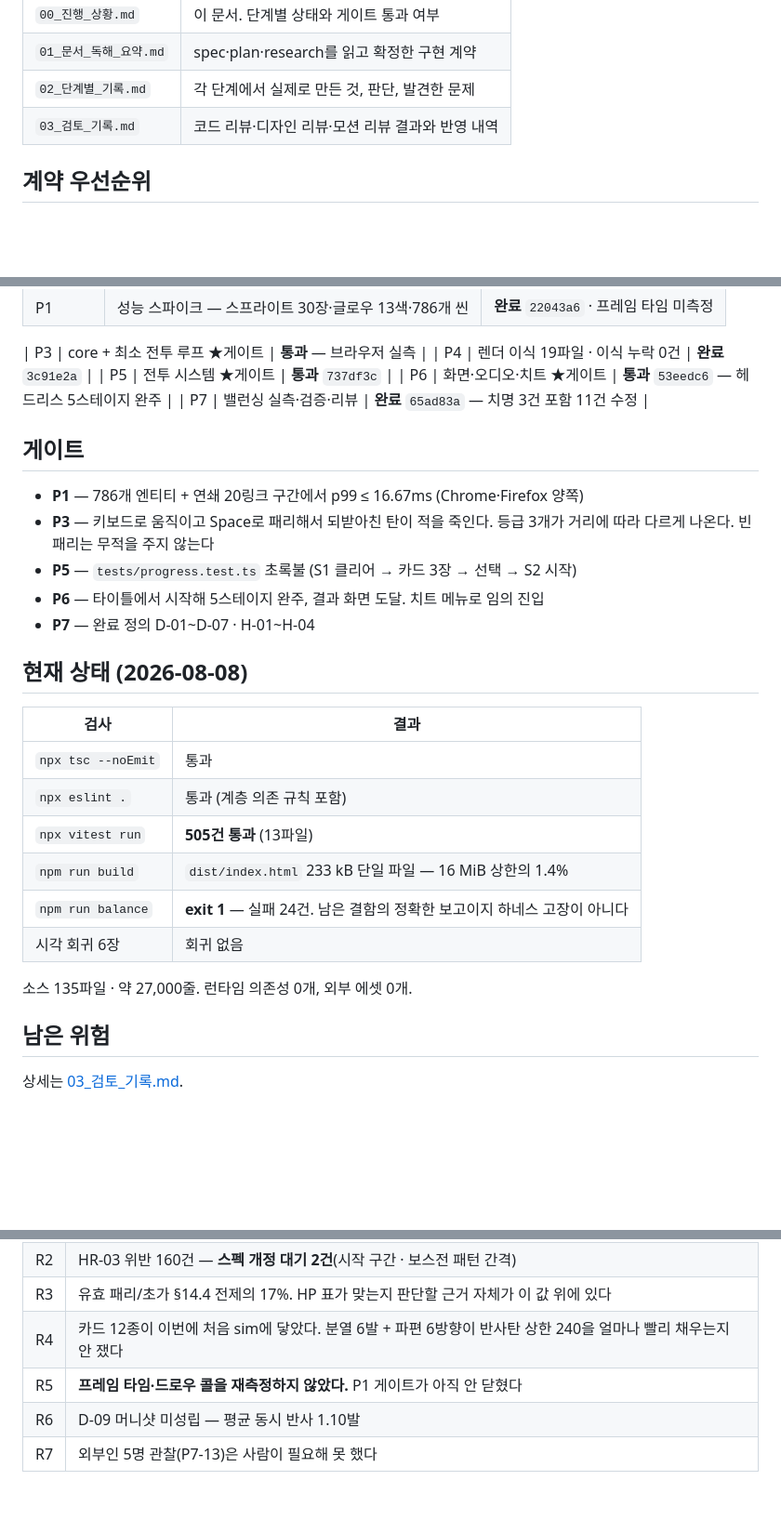
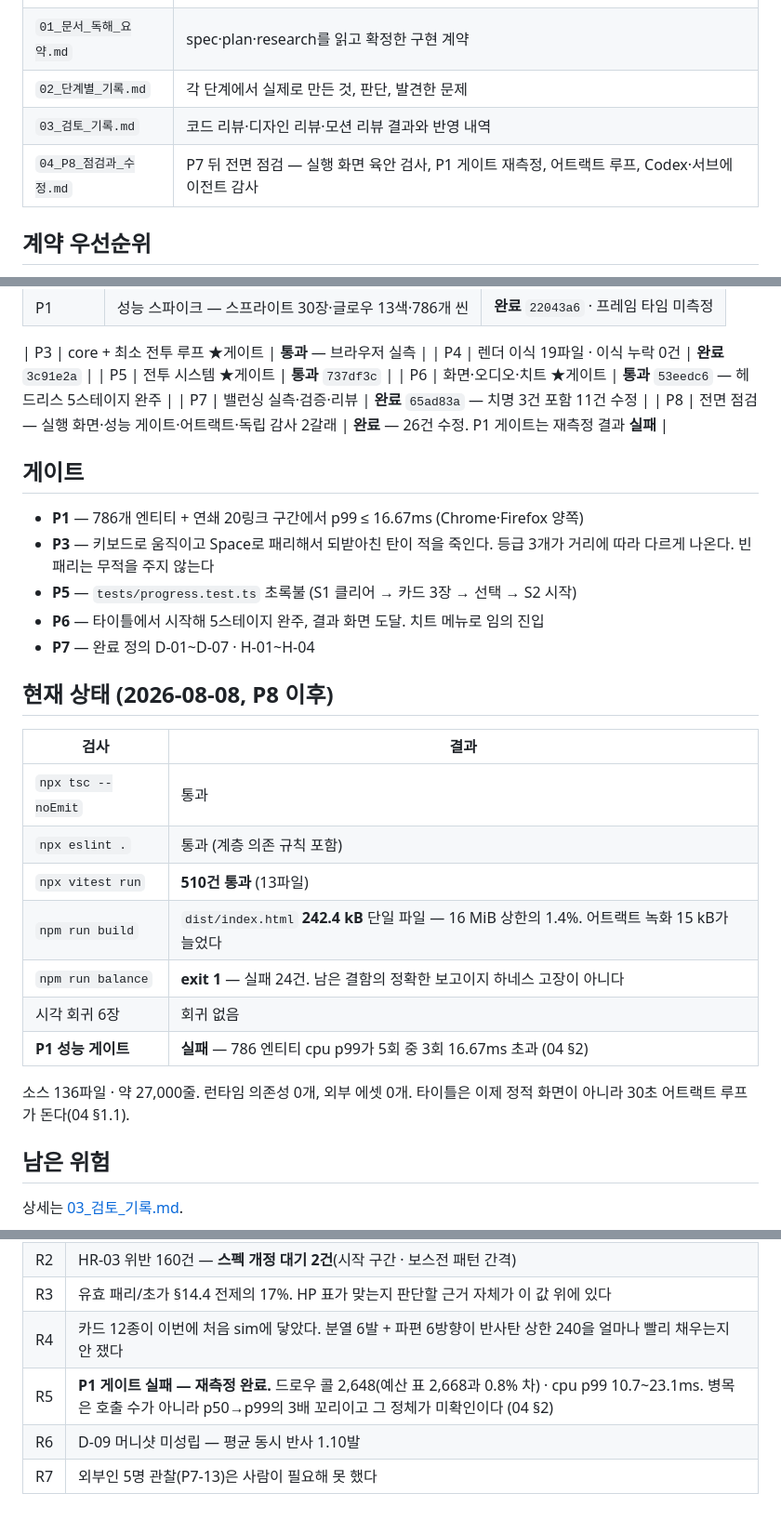
Before and after one commit to kimkimsh/nhn_game, a Markdown page: docs/work_log/00_진행_상황.md, 3 parts joined by grey strips. Shown at 93% size. Drawn GitHub-style; blank space fills up the shorter version.

```diff
--- a/docs/work_log/00_진행_상황.md
+++ b/docs/work_log/00_진행_상황.md
@@ -11,6 +11,7 @@
 | `01_문서_독해_요약.md` | spec·plan·research를 읽고 확정한 구현 계약 |
 | `02_단계별_기록.md` | 각 단계에서 실제로 만든 것, 판단, 발견한 문제 |
 | `03_검토_기록.md` | 코드 리뷰·디자인 리뷰·모션 리뷰 결과와 반영 내역 |
+| `04_P8_점검과_수정.md` | P7 뒤 전면 점검 — 실행 화면 육안 검사, P1 게이트 재측정, 어트랙트 루프, Codex·서브에이전트 감사 |
 
 ## 계약 우선순위
 
@@ -35,6 +36,7 @@
 | P5 | 전투 시스템 ★게이트 | **통과** `737df3c` |
 | P6 | 화면·오디오·치트 ★게이트 | **통과** `53eedc6` — 헤드리스 5스테이지 완주 |
 | P7 | 밸런싱 실측·검증·리뷰 | **완료** `65ad83a` — 치명 3건 포함 11건 수정 |
+| P8 | 전면 점검 — 실행 화면·성능 게이트·어트랙트·독립 감사 2갈래 | **완료** — 26건 수정. P1 게이트는 재측정 결과 **실패** |
 
 ## 게이트
 
@@ -44,18 +46,20 @@
 - **P6** — 타이틀에서 시작해 5스테이지 완주, 결과 화면 도달. 치트 메뉴로 임의 진입
 - **P7** — 완료 정의 D-01~D-07 · H-01~H-04
 
-## 현재 상태 (2026-08-08)
+## 현재 상태 (2026-08-08, P8 이후)
 
 | 검사 | 결과 |
 |---|---|
 | `npx tsc --noEmit` | 통과 |
 | `npx eslint .` | 통과 (계층 의존 규칙 포함) |
-| `npx vitest run` | **505건 통과** (13파일) |
-| `npm run build` | `dist/index.html` 233 kB 단일 파일 — 16 MiB 상한의 1.4% |
+| `npx vitest run` | **510건 통과** (13파일) |
+| `npm run build` | `dist/index.html` **242.4 kB** 단일 파일 — 16 MiB 상한의 1.4%. 어트랙트 녹화 15 kB가 늘었다 |
 | `npm run balance` | **exit 1** — 실패 24건. 남은 결함의 정확한 보고이지 하네스 고장이 아니다 |
 | 시각 회귀 6장 | 회귀 없음 |
+| **P1 성능 게이트** | **실패** — 786 엔티티 cpu p99가 5회 중 3회 16.67ms 초과 (04 §2) |
 
-소스 135파일 · 약 27,000줄. 런타임 의존성 0개, 외부 에셋 0개.
+소스 136파일 · 약 27,000줄. 런타임 의존성 0개, 외부 에셋 0개.
+타이틀은 이제 정적 화면이 아니라 30초 어트랙트 루프가 돈다(04 §1.1).
 
 ## 남은 위험
 
@@ -67,6 +71,6 @@
 | R2 | HR-03 위반 160건 — **스펙 개정 대기 2건**(시작 구간 · 보스전 패턴 간격) |
 | R3 | 유효 패리/초가 §14.4 전제의 17%. HP 표가 맞는지 판단할 근거 자체가 이 값 위에 있다 |
 | R4 | 카드 12종이 이번에 처음 sim에 닿았다. 분열 6발 + 파편 6방향이 반사탄 상한 240을 얼마나 빨리 채우는지 안 쟀다 |
-| R5 | **프레임 타임·드로우 콜을 재측정하지 않았다.** P1 게이트가 아직 안 닫혔다 |
+| R5 | **P1 게이트 실패 — 재측정 완료.** 드로우 콜 2,648(예산 표 2,668과 0.8% 차) · cpu p99 10.7~23.1ms. 병목은 호출 수가 아니라 p50→p99의 3배 꼬리이고 그 정체가 미확인이다 (04 §2) |
 | R6 | D-09 머니샷 미성립 — 평균 동시 반사 1.10발 |
 | R7 | 외부인 5명 관찰(P7-13)은 사람이 필요해 못 했다 |
```
Also changed, not shown: docs/work_log/04_P8_점검과_수정.md (added, +390 -0 lines).
